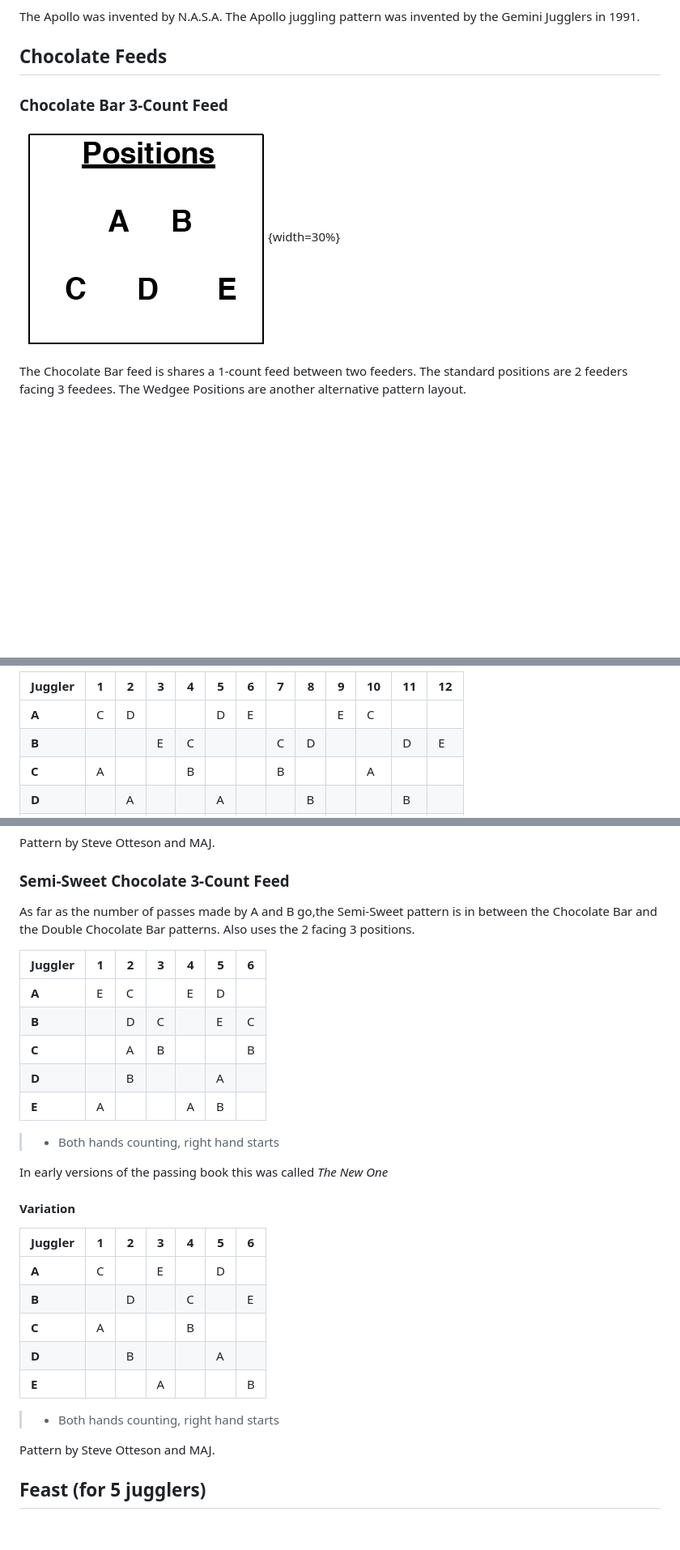
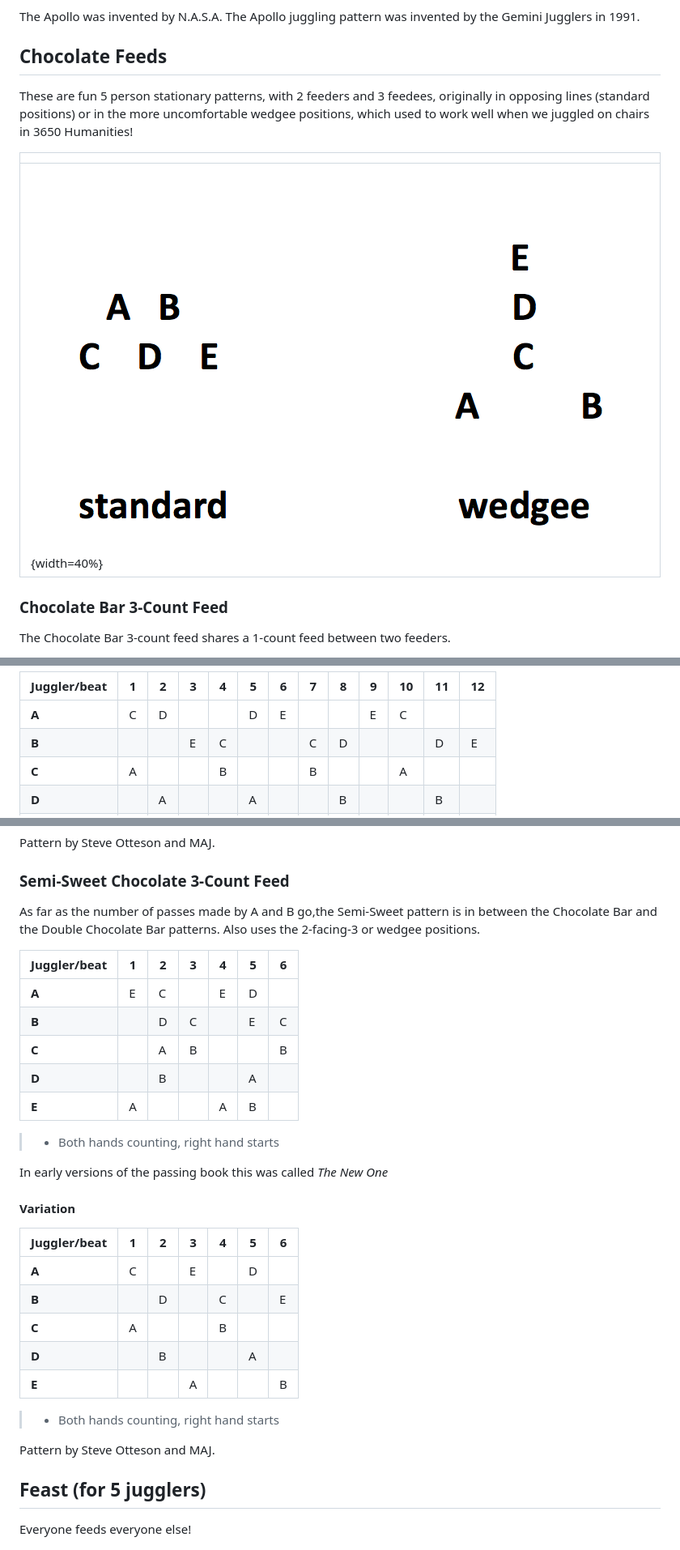
Before and after one commit to madjugglers/pattern-book, a Markdown page: 04_five_person_patterns.md, 3 parts joined by grey strips. Shown at 81% size. Rendered like a GitHub page; pictures changed too: media/chocolatepositions.png (added); blank space fills up the shorter version.

```diff
--- a/04_five_person_patterns.md
+++ b/04_five_person_patterns.md
@@ -60,10 +49,15 @@ the Gemini Jugglers in 1991.
 
 ## Chocolate Feeds
 
+These are fun 5 person stationary patterns, with 2 feeders and 3 feedees, originally
+in opposing lines (standard positions) or in the more uncomfortable wedgee positions, which used
+to work well when we juggled on chairs in 3650 Humanities!
+
+|                        |
+|------------------------|
+| ![](./media/chocolatepositions.png){width=40%} |
+
 ### Chocolate Bar 3-Count Feed
-![](./media/image44.png){width=30%}
 
-The Chocolate Bar feed is shares a 1-count feed between two feeders. The
-standard positions are 2 feeders facing 3 feedees. The Wedgee Positions are
-another alternative pattern layout.
+The Chocolate Bar 3-count  feed shares a 1-count feed between two feeders.
 
@@ -71,5 +64,5 @@ another alternative pattern layout.
 
-| **Juggler** | **1** | **2** | **3** | **4** | **5** | **6** | **7** | **8** | **9** | **10** | **11** | **12** |
+| **Juggler/beat** | **1** | **2** | **3** | **4** | **5** | **6** | **7** | **8** | **9** | **10** | **11** | **12** |
 |-------------|-------|-------|-------|-------|-------|-------|-------|-------|-------|--------|--------|--------|
 | **A**       | C     | D     |       |       | D     | E     |       |       | E     | C      |        |        |
 | **B**       |       |       | E     | C     |       |       | C     | D     |       |        | D      | E      |
@@ -114,9 +107,9 @@ Pattern by Steve Otteson and MAJ.
 
 ### Semi-Sweet Chocolate 3-Count Feed
 
-As far as the number of passes made by A and B go,the Semi-Sweet pattern is in between the Chocolate Bar and the Double Chocolate Bar patterns. Also uses the 2 facing 3 positions.
+As far as the number of passes made by A and B go,the Semi-Sweet pattern is in between the Chocolate Bar and the Double Chocolate Bar patterns. Also uses the 2-facing-3 or wedgee positions.
 
-| **Juggler** | **1** | **2** | **3** | **4** | **5** | **6** |
+| **Juggler/beat** | **1** | **2** | **3** | **4** | **5** | **6** |
 |-------------|-------|-------|-------|-------|-------|-------|
 | **A**       | E     | C     |       | E     | D     |       |
 | **B**       |       | D     | C     |       | E     | C     |
@@ -130,7 +123,7 @@ In early versions of the passing book this was called *The New One*
 
 #### Variation
 
-| **Juggler** | **1** | **2** | **3** | **4** | **5** | **6** |
+| **Juggler/beat** | **1** | **2** | **3** | **4** | **5** | **6** |
 |-------------|-------|-------|-------|-------|-------|-------|
 | **A**       | C     |       | E     |       | D     |       |
 | **B**       |       | D     |       | C     |       | E     |
@@ -145,5 +138,7 @@ Pattern by Steve Otteson and MAJ.
 
 ## Feast (for 5 jugglers)
 
+Everyone feeds everyone else!
+
 ![](./media/image53.png){width=30%}
 
```
Also changed, not shown: other parts of 04_five_person_patterns.md (+17 -29 lines), extratables/00_misctables.md (+32 -0 lines), media/apollopositions.png (added), media/apollotable.png (added), media/capollotable.png (added), 3 other files.
